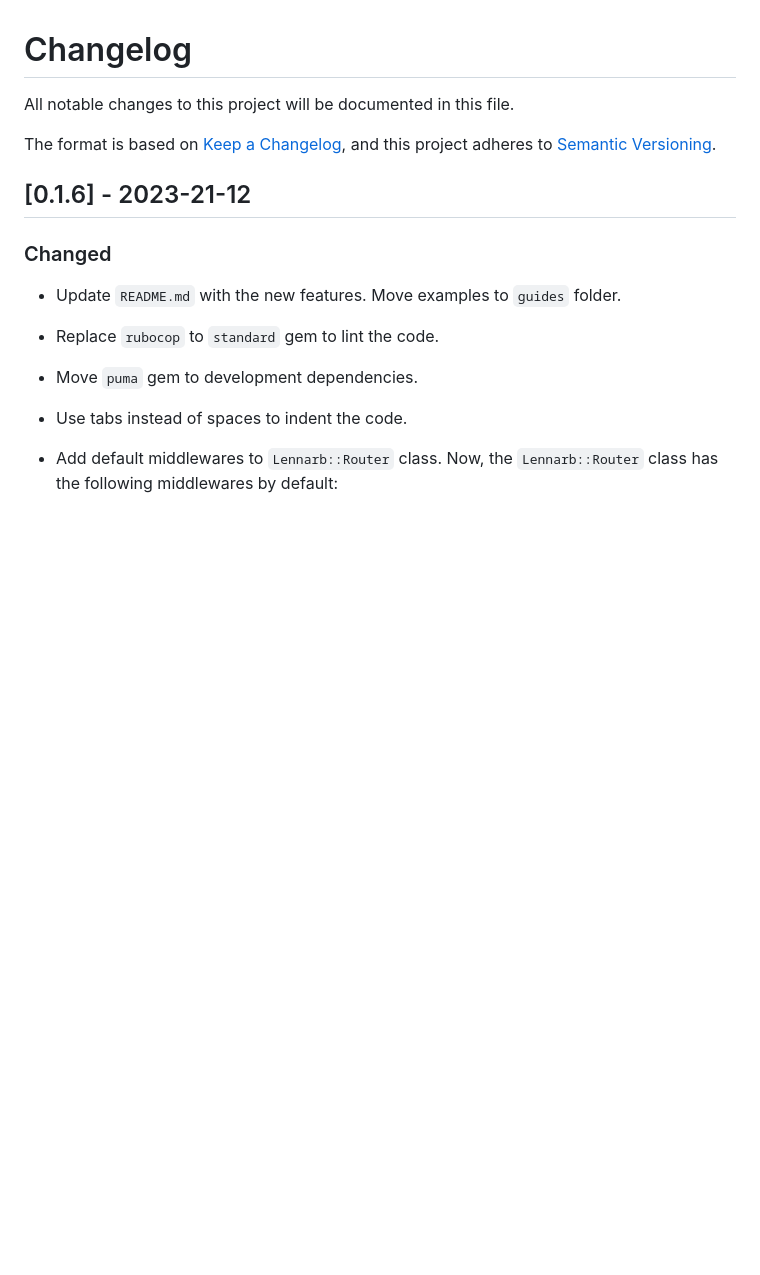
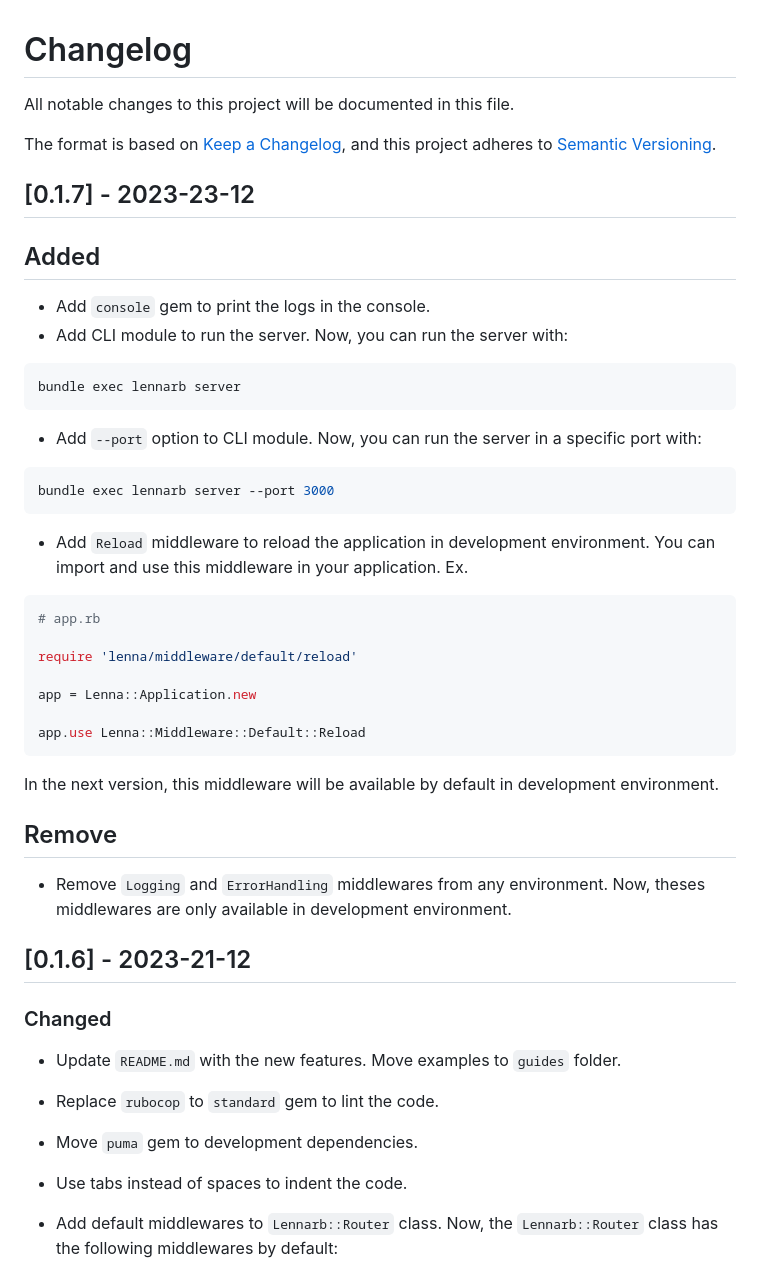
Before and after one commit to aristotelesbr/lennarb, a Markdown page: changelog.md, the part around the change. GitHub-like rendering; blank space fills up the shorter version.

Commit message:
chore: Update changelog

````diff
--- a/changelog.md
+++ b/changelog.md
@@ -4,6 +4,41 @@ All notable changes to this project will be documented in this file.
 
 The format is based on [Keep a Changelog](https://keepachangelog.com/en/1.0.0/),
 and this project adheres to [Semantic Versioning](https://semver.org/spec/v2.0.0.html).
+
+## [0.1.7] - 2023-23-12
+
+## Added
+
+- Add `console` gem to print the logs in the console.
+- Add CLI module to run the server. Now, you can run the server with:
+
+```sh
+bundle exec lennarb server
+```
+
+- Add `--port` option to CLI module. Now, you can run the server in a specific port with:
+
+```sh
+bundle exec lennarb server --port 3000
+```
+
+- Add `Reload` middleware to reload the application in development environment. You can import and use this middleware in your application. Ex.
+
+```rb
+# app.rb
+
+require 'lenna/middleware/default/reload'
+
+app = Lenna::Application.new
+
+app.use Lenna::Middleware::Default::Reload
+```
+
+In the next version, this middleware will be available by default in development environment.
+
+## Remove
+
+- Remove `Logging` and `ErrorHandling` middlewares from any environment. Now, theses middlewares are only available in development environment.
 
 ## [0.1.6] - 2023-21-12
 
````
